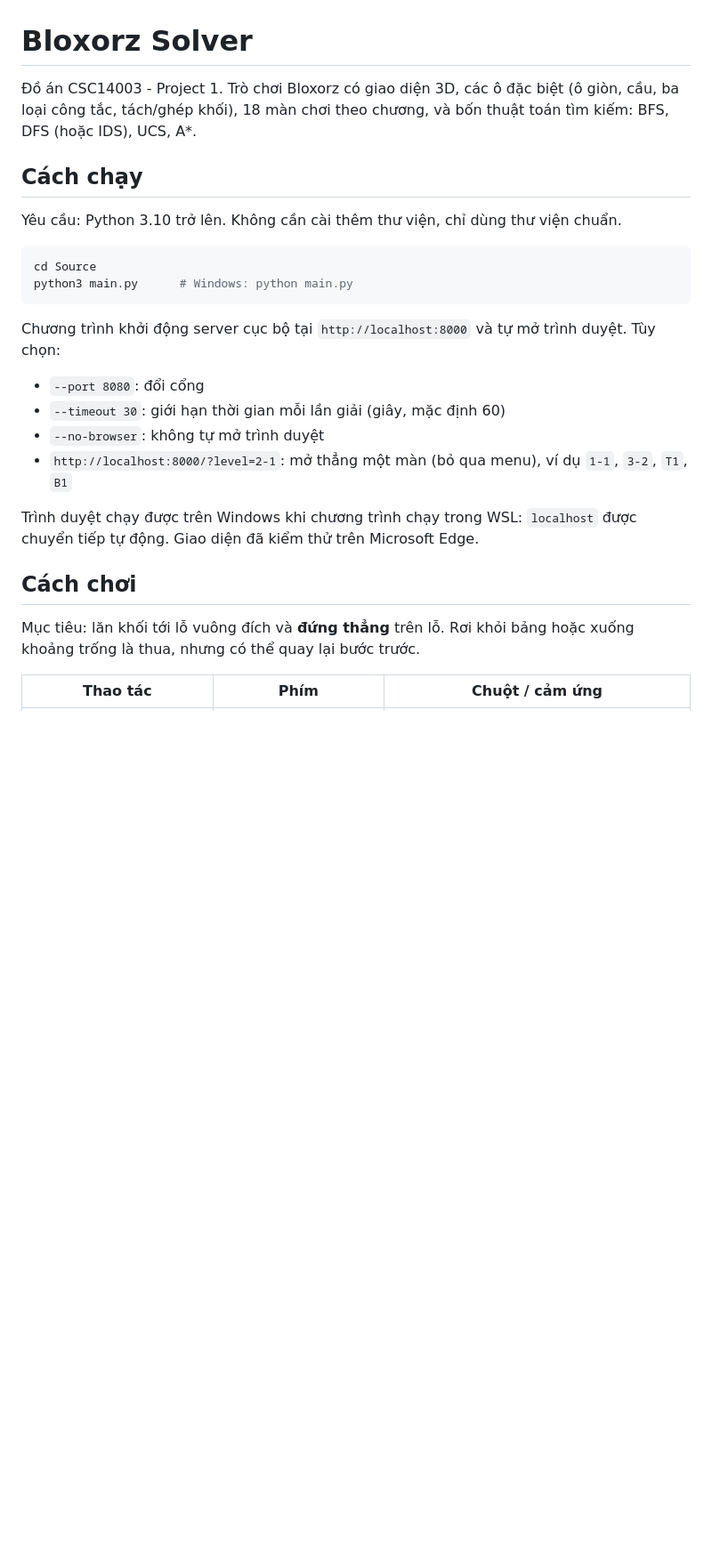
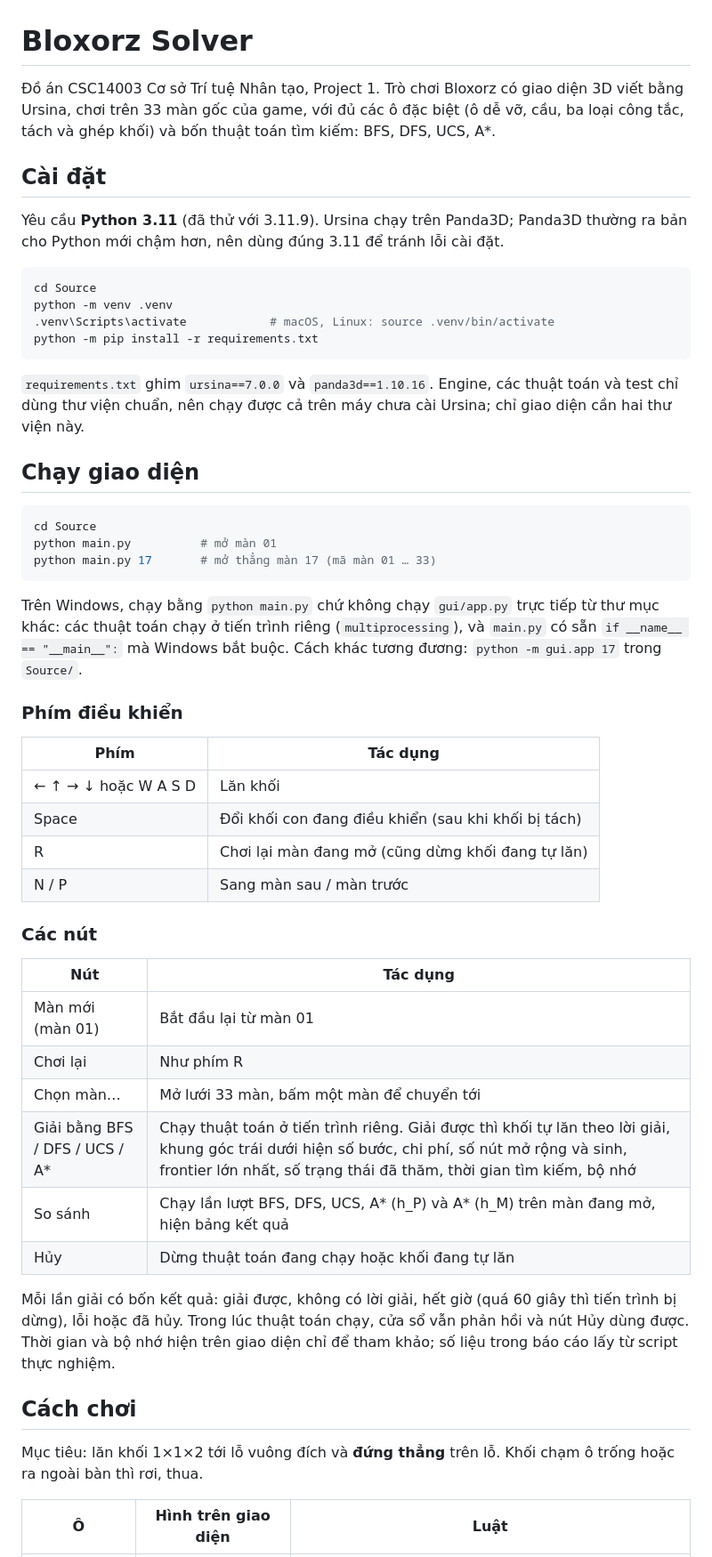
Before and after one commit to nguyentan10052006-cmyk/AI-P1, a Markdown page: Source/README.md, the part around one of its changes. Shown at 89% size. GitHub-like rendering; blank space fills up the shorter version.

````diff
--- a/Source/README.md
+++ b/Source/README.md
@@ -1,28 +1,55 @@
 # Bloxorz Solver
 
-Đồ án CSC14003 - Project 1. Trò chơi Bloxorz có giao diện 3D, các ô đặc biệt (ô giòn, cầu, ba loại công tắc, tách/ghép khối), 18 màn chơi theo chương, và bốn thuật toán tìm kiếm: BFS, DFS (hoặc IDS), UCS, A*.
+Đồ án CSC14003 Cơ sở Trí tuệ Nhân tạo, Project 1. Trò chơi Bloxorz có giao diện 3D viết bằng Ursina, chơi trên 33 màn gốc của game, với đủ các ô đặc biệt (ô dễ vỡ, cầu, ba loại công tắc, tách và ghép khối) và bốn thuật toán tìm kiếm: BFS, DFS, UCS, A*.
 
-## Cách chạy
+## Cài đặt
 
-Yêu cầu: Python 3.10 trở lên. Không cần cài thêm thư viện, chỉ dùng thư viện chuẩn.
+Yêu cầu **Python 3.11** (đã thử với 3.11.9). Ursina chạy trên Panda3D; Panda3D thường ra bản cho Python mới chậm hơn, nên dùng đúng 3.11 để tránh lỗi cài đặt.
 
 ```bash
 cd Source
-python3 main.py      # Windows: python main.py
+python -m venv .venv
+.venv\Scripts\activate            # macOS, Linux: source .venv/bin/activate
+python -m pip install -r requirements.txt
 ```
 
-Chương trình khởi động server cục bộ tại `http://localhost:8000` và tự mở trình duyệt. Tùy chọn:
+`requirements.txt` ghim `ursina==7.0.0` và `panda3d==1.10.16`. Engine, các thuật toán và test chỉ dùng thư viện chuẩn, nên chạy được cả trên máy chưa cài Ursina; chỉ giao diện cần hai thư viện này.
 
-- `--port 8080`: đổi cổng
-- `--timeout 30`: giới hạn thời gian mỗi lần giải (giây, mặc định 60)
-- `--no-browser`: không tự mở trình duyệt
-- `http://localhost:8000/?level=2-1`: mở thẳng một màn (bỏ qua menu), ví dụ `1-1`, `3-2`, `T1`, `B1`
+## Chạy giao diện
 
-Trình duyệt chạy được trên Windows khi chương trình chạy trong WSL: `localhost` được chuyển tiếp tự động. Giao diện đã kiểm thử trên Microsoft Edge.
+```bash
+cd Source
+python main.py          # mở màn 01
+python main.py 17       # mở thẳng màn 17 (mã màn 01 … 33)
+```
+
+Trên Windows, chạy bằng `python main.py` chứ không chạy `gui/app.py` trực tiếp từ thư mục khác: các thuật toán chạy ở tiến trình riêng (`multiprocessing`), và `main.py` có sẵn `if __name__ == "__main__":` mà Windows bắt buộc. Cách khác tương đương: `python -m gui.app 17` trong `Source/`.
+
+### Phím điều khiển
+
+| Phím | Tác dụng |
+|---|---|
+| ← ↑ → ↓ hoặc W A S D | Lăn khối |
+| Space | Đổi khối con đang điều khiển (sau khi khối bị tách) |
+| R | Chơi lại màn đang mở (cũng dừng khối đang tự lăn) |
+| N / P | Sang màn sau / màn trước |
+
+### Các nút
+
+| Nút | Tác dụng |
+|---|---|
+| Màn mới (màn 01) | Bắt đầu lại từ màn 01 |
+| Chơi lại | Như phím R |
+| Chọn màn… | Mở lưới 33 màn, bấm một màn để chuyển tới |
+| Giải bằng BFS / DFS / UCS / A* | Chạy thuật toán ở tiến trình riêng. Giải được thì khối tự lăn theo lời giải, khung góc trái dưới hiện số bước, chi phí, số nút mở rộng và sinh, frontier lớn nhất, số trạng thái đã thăm, thời gian tìm kiếm, bộ nhớ |
+| So sánh | Chạy lần lượt BFS, DFS, UCS, A* (h_P) và A* (h_M) trên màn đang mở, hiện bảng kết quả |
+| Hủy | Dừng thuật toán đang chạy hoặc khối đang tự lăn |
+
+Mỗi lần giải có bốn kết quả: giải được, không có lời giải, hết giờ (quá 60 giây thì tiến trình bị dừng), lỗi hoặc đã hủy. Trong lúc thuật toán chạy, cửa sổ vẫn phản hồi và nút Hủy dùng được. Thời gian và bộ nhớ hiện trên giao diện chỉ để tham khảo; số liệu trong báo cáo lấy từ script thực nghiệm.
 
 ## Cách chơi
 
-Mục tiêu: lăn khối tới lỗ vuông đích và **đứng thẳng** trên lỗ. Rơi khỏi bảng hoặc xuống khoảng trống là thua, nhưng có thể quay lại bước trước.
+Mục tiêu: lăn khối 1×1×2 tới lỗ vuông đích và **đứng thẳng** trên lỗ. Khối chạm ô trống hoặc ra ngoài bàn thì rơi, thua.
 
-| Thao tác | Phím | Chuột / cảm ứng |
+| Ô | Hình trên giao diện | Luật |
 |---|---|---|
````
Also changed, not shown: other parts of Source/README.md (+58 -113 lines).
